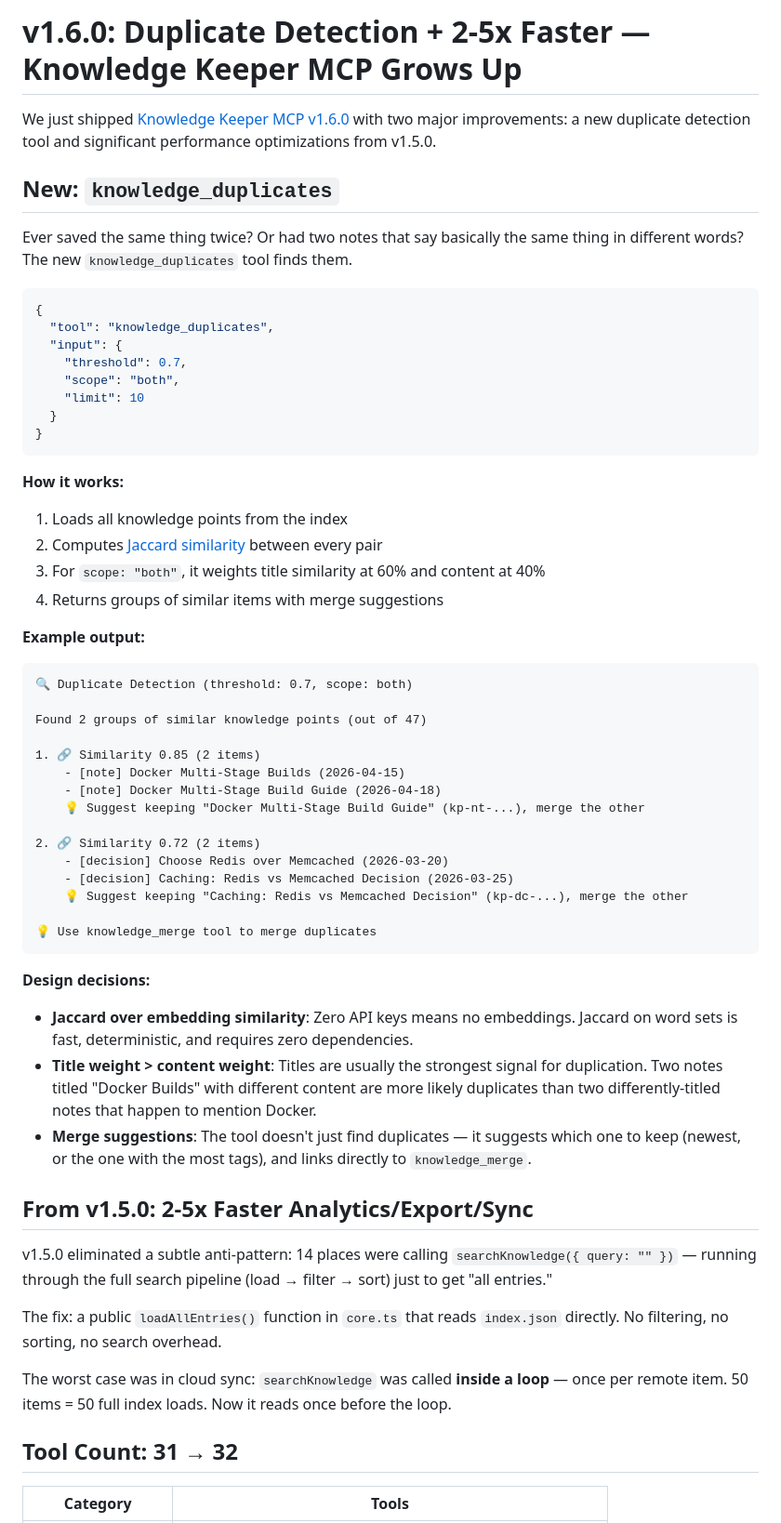
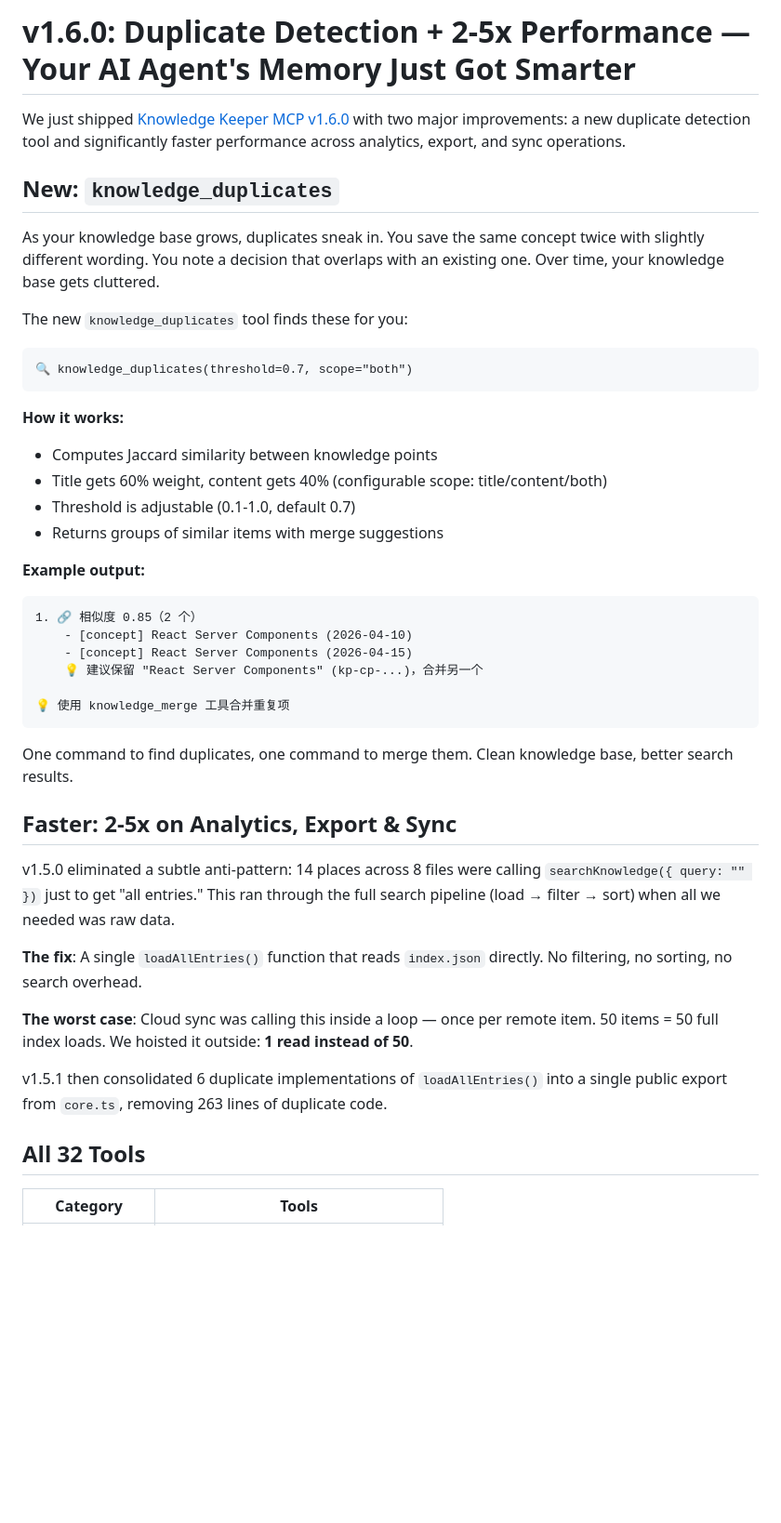
Before and after one commit to zsc-glitch/knowledge-keeper-mcp, a Markdown page: blog/v1.6.0-duplicate-detection.md, the part around one of its changes. Shown at 93% size. GitHub-like rendering; blank space fills up the shorter version.

Commit message:
docs: v1.6.0 blog post (duplicate detection + performance)

````diff
--- a/blog/v1.6.0-duplicate-detection.md
+++ b/blog/v1.6.0-duplicate-detection.md
@@ -1,61 +1,46 @@
-# v1.6.0: Duplicate Detection + 2-5x Faster — Knowledge Keeper MCP Grows Up
+# v1.6.0: Duplicate Detection + 2-5x Performance — Your AI Agent's Memory Just Got Smarter
 
-We just shipped [Knowledge Keeper MCP v1.6.0](https://github.com/zsc-glitch/knowledge-keeper-mcp) with two major improvements: a new duplicate detection tool and significant performance optimizations from v1.5.0.
+We just shipped [Knowledge Keeper MCP v1.6.0](https://github.com/zsc-glitch/knowledge-keeper-mcp) with two major improvements: a new duplicate detection tool and significantly faster performance across analytics, export, and sync operations.
 
 ## New: `knowledge_duplicates`
 
-Ever saved the same thing twice? Or had two notes that say basically the same thing in different words? The new `knowledge_duplicates` tool finds them.
+As your knowledge base grows, duplicates sneak in. You save the same concept twice with slightly different wording. You note a decision that overlaps with an existing one. Over time, your knowledge base gets cluttered.
 
-```json
-{
-  "tool": "knowledge_duplicates",
-  "input": {
-    "threshold": 0.7,
-    "scope": "both",
-    "limit": 10
-  }
-}
+The new `knowledge_duplicates` tool finds these for you:
+
+```
+🔍 knowledge_duplicates(threshold=0.7, scope="both")
 ```
 
 **How it works:**
-1. Loads all knowledge points from the index
-2. Computes [Jaccard similarity](https://en.wikipedia.org/wiki/Jaccard_index) between every pair
-3. For `scope: "both"`, it weights title similarity at 60% and content at 40%
-4. Returns groups of similar items with merge suggestions
+- Computes Jaccard similarity between knowledge points
+- Title gets 60% weight, content gets 40% (configurable scope: title/content/both)
+- Threshold is adjustable (0.1-1.0, default 0.7)
+- Returns groups of similar items with merge suggestions
 
 **Example output:**
 ```
-🔍 Duplicate Detection (threshold: 0.7, scope: both)
+1. 🔗 相似度 0.85（2 个）
+    - [concept] React Server Components (2026-04-10)
+    - [concept] React Server Components (2026-04-15)
+    💡 建议保留 "React Server Components" (kp-cp-...)，合并另一个
 
-Found 2 groups of similar knowledge points (out of 47)
-
-1. 🔗 Similarity 0.85 (2 items)
-    - [note] Docker Multi-Stage Builds (2026-04-15)
-    - [note] Docker Multi-Stage Build Guide (2026-04-18)
-    💡 Suggest keeping "Docker Multi-Stage Build Guide" (kp-nt-...), merge the other
-
-2. 🔗 Similarity 0.72 (2 items)
-    - [decision] Choose Redis over Memcached (2026-03-20)
-    - [decision] Caching: Redis vs Memcached Decision (2026-03-25)
-    💡 Suggest keeping "Caching: Redis vs Memcached Decision" (kp-dc-...), merge the other
-
-💡 Use knowledge_merge tool to merge duplicates
+💡 使用 knowledge_merge 工具合并重复项
 ```
 
-**Design decisions:**
-- **Jaccard over embedding similarity**: Zero API keys means no embeddings. Jaccard on word sets is fast, deterministic, and requires zero dependencies.
-- **Title weight > content weight**: Titles are usually the strongest signal for duplication. Two notes titled "Docker Builds" with different content are more likely duplicates than two differently-titled notes that happen to mention Docker.
-- **Merge suggestions**: The tool doesn't just find duplicates — it suggests which one to keep (newest, or the one with the most tags), and links directly to `knowledge_merge`.
+One command to find duplicates, one command to merge them. Clean knowledge base, better search results.
 
-## From v1.5.0: 2-5x Faster Analytics/Export/Sync
+## Faster: 2-5x on Analytics, Export & Sync
 
-v1.5.0 eliminated a subtle anti-pattern: 14 places were calling `searchKnowledge({ query: "" })` — running through the full search pipeline (load → filter → sort) just to get "all entries."
+v1.5.0 eliminated a subtle anti-pattern: 14 places across 8 files were calling `searchKnowledge({ query: "" })` just to get "all entries." This ran through the full search pipeline (load → filter → sort) when all we needed was raw data.
 
-The fix: a public `loadAllEntries()` function in `core.ts` that reads `index.json` directly. No filtering, no sorting, no search overhead.
+**The fix**: A single `loadAllEntries()` function that reads `index.json` directly. No filtering, no sorting, no search overhead.
 
-The worst case was in cloud sync: `searchKnowledge` was called **inside a loop** — once per remote item. 50 items = 50 full index loads. Now it reads once before the loop.
+**The worst case**: Cloud sync was calling this inside a loop — once per remote item. 50 items = 50 full index loads. We hoisted it outside: **1 read instead of 50**.
 
-## Tool Count: 31 → 32
+v1.5.1 then consolidated 6 duplicate implementations of `loadAllEntries()` into a single public export from `core.ts`, removing 263 lines of duplicate code.
+
+## All 32 Tools
 
 | Category | Tools |
 |----------|-------|
````
Also changed, not shown: other parts of blog/v1.6.0-duplicate-detection.md (+19 -15 lines).
